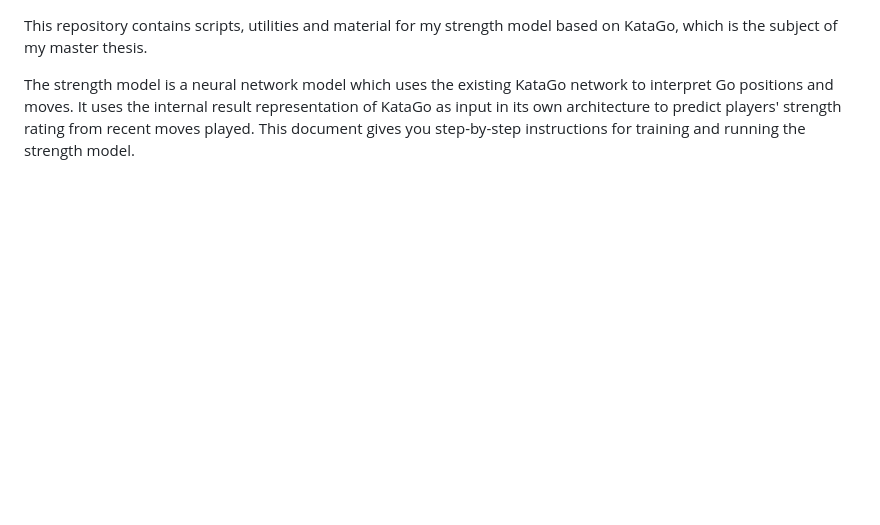
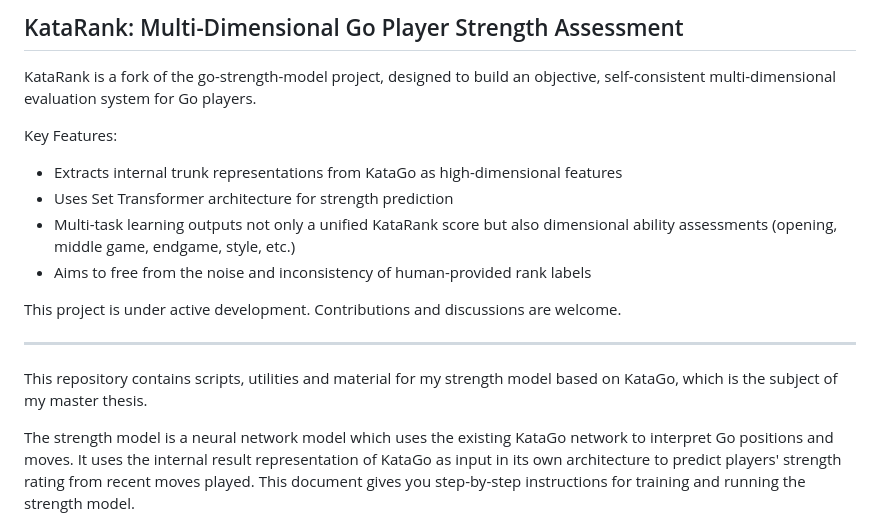
Before and after one commit to ahillzhao-msn/KataRank, a Markdown page: README.md, the part around the change. Drawn GitHub-style; blank space fills up the shorter version.

Commit message:
Enhance README with KataRank project details
Added project description and key features for KataRank.

```diff
--- a/README.md
+++ b/README.md
@@ -1,3 +1,18 @@
+## KataRank: Multi-Dimensional Go Player Strength Assessment
+
+KataRank is a fork of the go-strength-model project, designed to build an objective, self-consistent multi-dimensional evaluation system for Go players.
+
+Key Features:
+
+- Extracts internal trunk representations from KataGo as high-dimensional features
+- Uses Set Transformer architecture for strength prediction
+- Multi-task learning outputs not only a unified KataRank score but also dimensional ability assessments (opening, middle game, endgame, style, etc.)
+- Aims to free from the noise and inconsistency of human-provided rank labels
+
+This project is under active development. Contributions and discussions are welcome.
+
+---
+
 This repository contains scripts, utilities and material for my strength model based on KataGo, which is the subject of my master thesis.
 
 The strength model is a neural network model which uses the existing KataGo network to interpret Go positions and moves. It uses the internal result representation of KataGo as input in its own architecture to predict players' strength rating from recent moves played. This document gives you step-by-step instructions for training and running the strength model.
```
